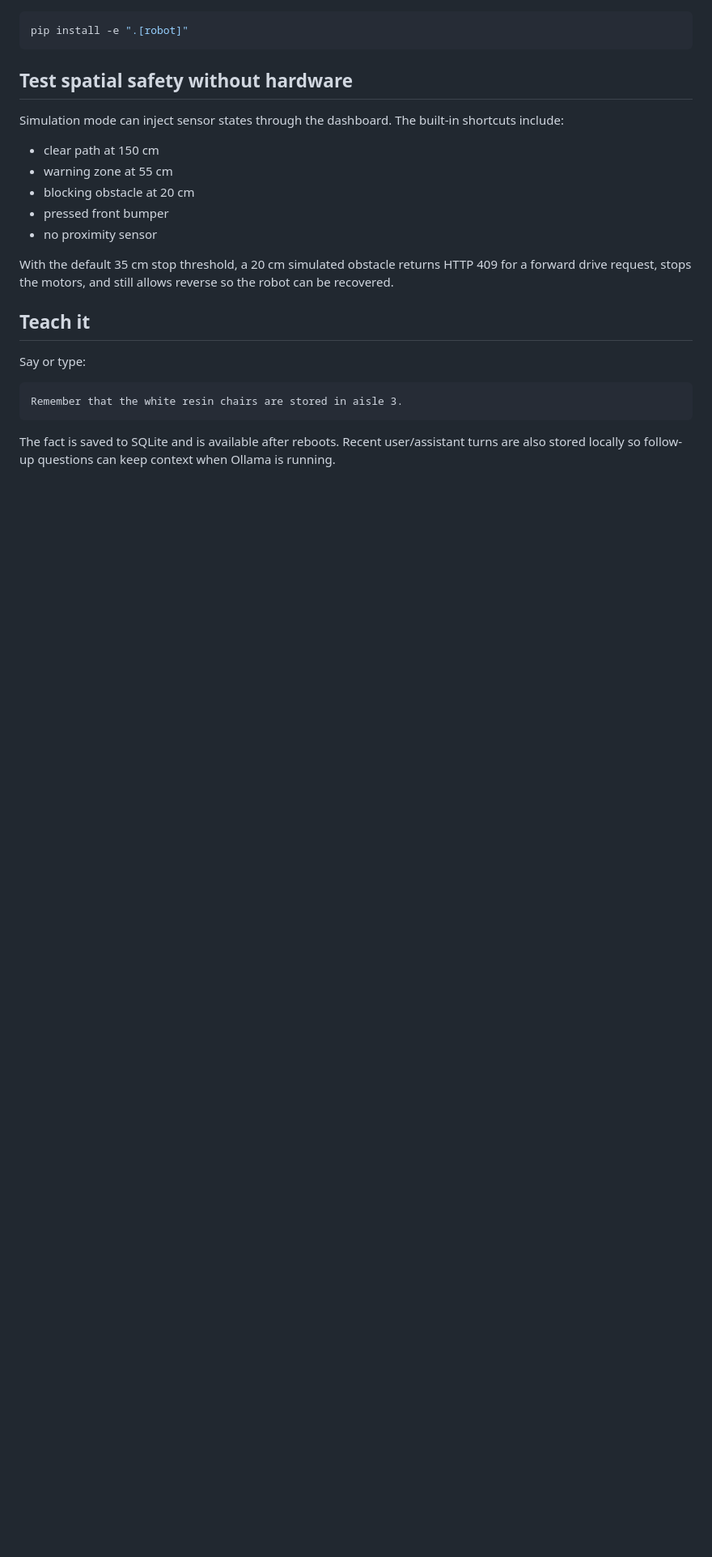
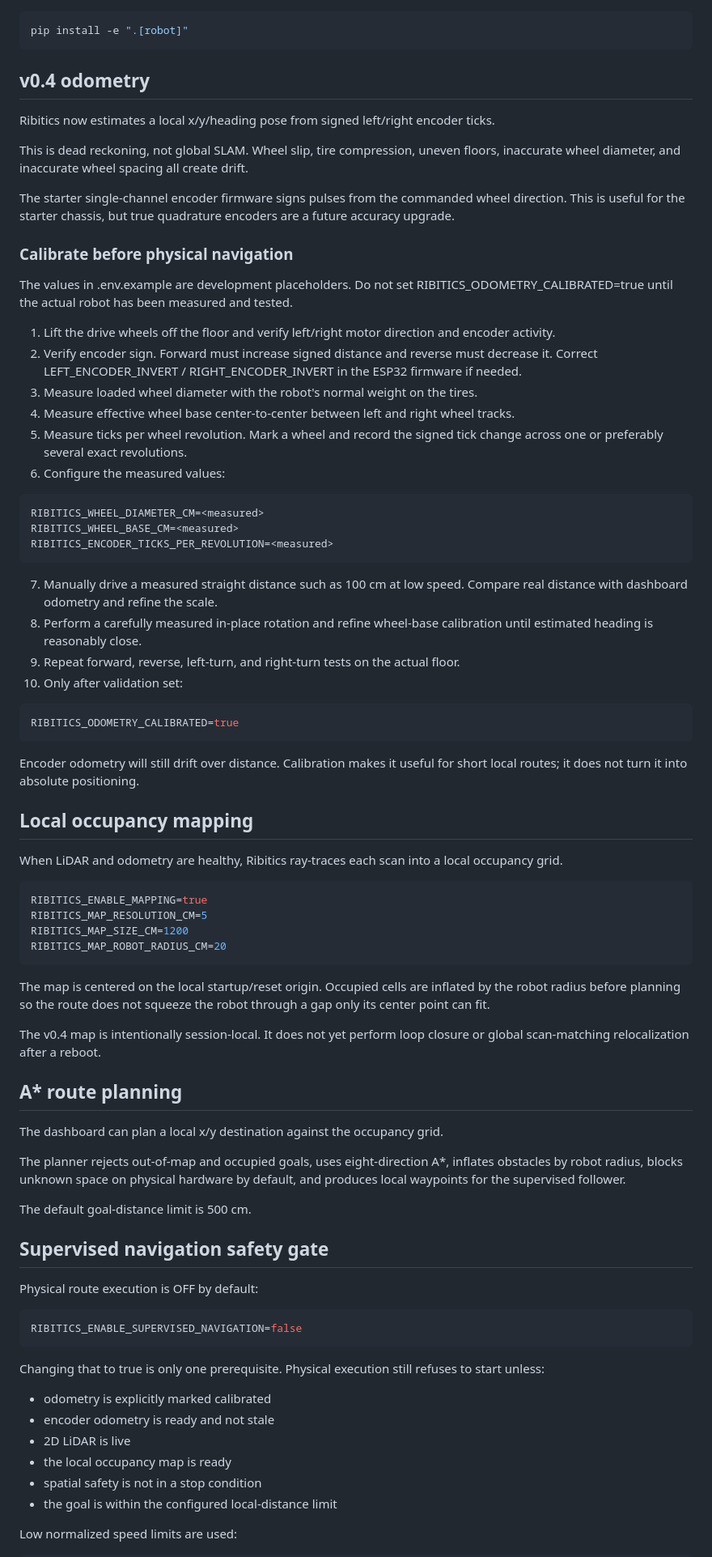
Before and after one commit to customerservice-prog/robotics---first-robot, a Markdown page: README.md, the part around one of its changes. Shown at 81% size. GitHub-like rendering; blank space fills up the shorter version.

Commit message:
Document v0.4 odometry mapping and supervised navigation

````diff
--- a/README.md
+++ b/README.md
@@ -175,24 +140,81 @@ To install voice + vision + LiDAR together:
 pip install -e ".[robot]"
 ~~~
 
-## Test spatial safety without hardware
+## v0.4 odometry
 
-Simulation mode can inject sensor states through the dashboard. The built-in shortcuts include:
+Ribitics now estimates a local x/y/heading pose from signed left/right encoder ticks.
 
-- clear path at 150 cm
-- warning zone at 55 cm
-- blocking obstacle at 20 cm
-- pressed front bumper
-- no proximity sensor
+This is dead reckoning, not global SLAM. Wheel slip, tire compression, uneven floors, inaccurate wheel diameter, and inaccurate wheel spacing all create drift.
 
-With the default 35 cm stop threshold, a 20 cm simulated obstacle returns HTTP 409 for a forward drive request, stops the motors, and still allows reverse so the robot can be recovered.
+The starter single-channel encoder firmware signs pulses from the commanded wheel direction. This is useful for the starter chassis, but true quadrature encoders are a future accuracy upgrade.
 
-## Teach it
+### Calibrate before physical navigation
 
-Say or type:
+The values in .env.example are development placeholders. Do not set RIBITICS_ODOMETRY_CALIBRATED=true until the actual robot has been measured and tested.
 
-```text
-Remember that the white resin chairs are stored in aisle 3.
-```
+1. Lift the drive wheels off the floor and verify left/right motor direction and encoder activity.
+2. Verify encoder sign. Forward must increase signed distance and reverse must decrease it. Correct LEFT_ENCODER_INVERT / RIGHT_ENCODER_INVERT in the ESP32 firmware if needed.
+3. Measure loaded wheel diameter with the robot's normal weight on the tires.
+4. Measure effective wheel base center-to-center between left and right wheel tracks.
+5. Measure ticks per wheel revolution. Mark a wheel and record the signed tick change across one or preferably several exact revolutions.
+6. Configure the measured values:
 
-The fact is saved to SQLite and is available after reboots. Recent user/assistant turns are also stored locally so follow-up questions can keep context when Ollama is running.
+~~~env
+RIBITICS_WHEEL_DIAMETER_CM=<measured>
+RIBITICS_WHEEL_BASE_CM=<measured>
+RIBITICS_ENCODER_TICKS_PER_REVOLUTION=<measured>
+~~~
+
+7. Manually drive a measured straight distance such as 100 cm at low speed. Compare real distance with dashboard odometry and refine the scale.
+8. Perform a carefully measured in-place rotation and refine wheel-base calibration until estimated heading is reasonably close.
+9. Repeat forward, reverse, left-turn, and right-turn tests on the actual floor.
+10. Only after validation set:
+
+~~~env
+RIBITICS_ODOMETRY_CALIBRATED=true
+~~~
+
+Encoder odometry will still drift over distance. Calibration makes it useful for short local routes; it does not turn it into absolute positioning.
+
+## Local occupancy mapping
+
+When LiDAR and odometry are healthy, Ribitics ray-traces each scan into a local occupancy grid.
+
+~~~env
+RIBITICS_ENABLE_MAPPING=true
+RIBITICS_MAP_RESOLUTION_CM=5
+RIBITICS_MAP_SIZE_CM=1200
+RIBITICS_MAP_ROBOT_RADIUS_CM=20
+~~~
+
+The map is centered on the local startup/reset origin. Occupied cells are inflated by the robot radius before planning so the route does not squeeze the robot through a gap only its center point can fit.
+
+The v0.4 map is intentionally session-local. It does not yet perform loop closure or global scan-matching relocalization after a reboot.
+
+## A* route planning
+
+The dashboard can plan a local x/y destination against the occupancy grid.
+
+The planner rejects out-of-map and occupied goals, uses eight-direction A*, inflates obstacles by robot radius, blocks unknown space on physical hardware by default, and produces local waypoints for the supervised follower.
+
+The default goal-distance limit is 500 cm.
+
+## Supervised navigation safety gate
+
+Physical route execution is OFF by default:
+
+~~~env
+RIBITICS_ENABLE_SUPERVISED_NAVIGATION=false
+~~~
+
+Changing that to true is only one prerequisite. Physical execution still refuses to start unless:
+
+- odometry is explicitly marked calibrated
+- encoder odometry is ready and not stale
+- 2D LiDAR is live
+- the local occupancy map is ready
+- spatial safety is not in a stop condition
+- the goal is within the configured local-distance limit
+
+Low normalized speed limits are used:
+
````
Also changed, not shown: other parts of README.md (+165 -190 lines).
